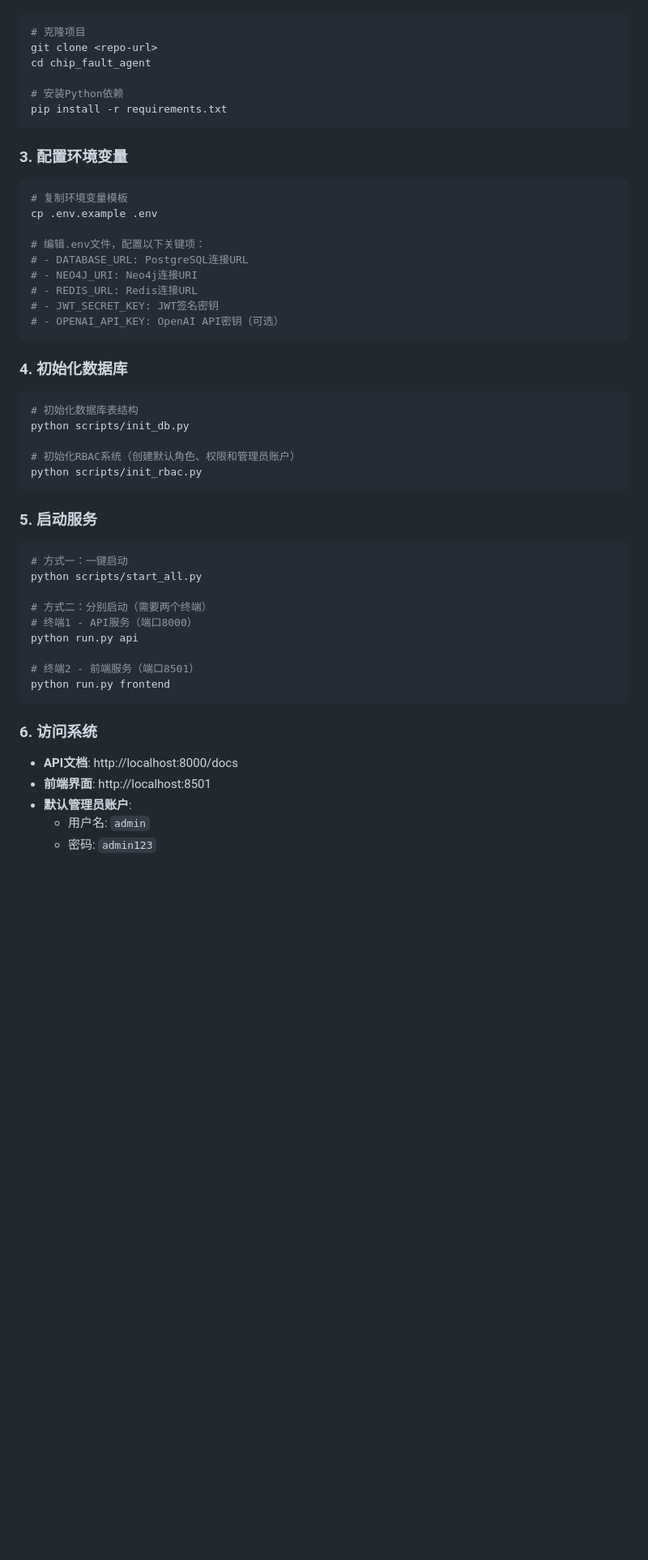
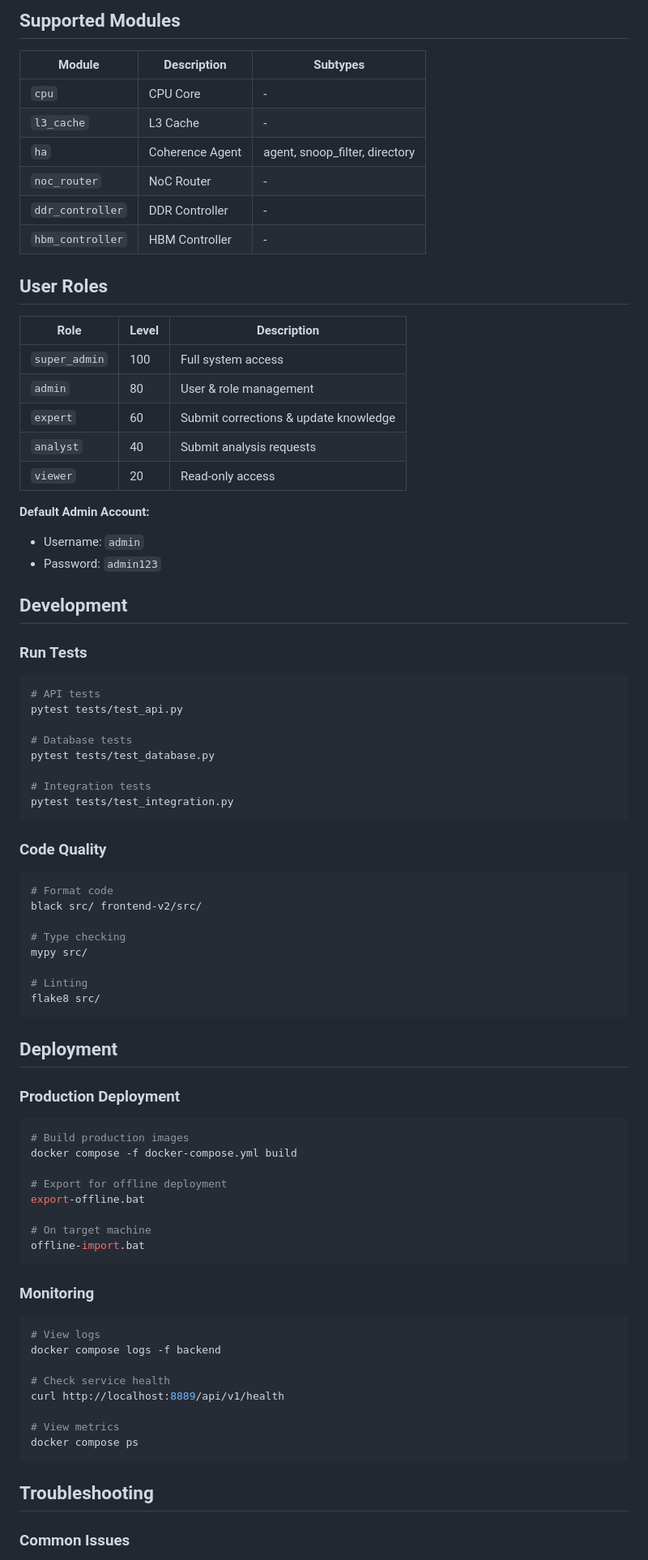
Before and after one commit to xpengch/chip-fault-agent, a Markdown page: README.md, the part around one of its changes. Shown at 81% size. GitHub-like rendering; blank space fills up the shorter version.

````diff
--- a/README.md
+++ b/README.md
@@ -86,56 +244,85 @@ chip_fault_agent/
+## Supported Modules
+
+| Module | Description | Subtypes |
+|--------|-------------|----------|
+| `cpu` | CPU Core | - |
+| `l3_cache` | L3 Cache | - |
+| `ha` | Coherence Agent | agent, snoop_filter, directory |
+| `noc_router` | NoC Router | - |
+| `ddr_controller` | DDR Controller | - |
+| `hbm_controller` | HBM Controller | - |
+
+## User Roles
+
+| Role | Level | Description |
+|------|-------|-------------|
+| `super_admin` | 100 | Full system access |
+| `admin` | 80 | User & role management |
+| `expert` | 60 | Submit corrections & update knowledge |
+| `analyst` | 40 | Submit analysis requests |
+| `viewer` | 20 | Read-only access |
+
+**Default Admin Account:**
+- Username: `admin`
+- Password: `admin123`
+
+## Development
+
+### Run Tests
 
 ```bash
-# 克隆项目
-git clone <repo-url>
-cd chip_fault_agent
+# API tests
+pytest tests/test_api.py
 
-# 安装Python依赖
-pip install -r requirements.txt
+# Database tests
+pytest tests/test_database.py
+
+# Integration tests
+pytest tests/test_integration.py
 ```
 
-### 3. 配置环境变量
+### Code Quality
 
 ```bash
-# 复制环境变量模板
-cp .env.example .env
+# Format code
+black src/ frontend-v2/src/
 
-# 编辑.env文件，配置以下关键项：
-# - DATABASE_URL: PostgreSQL连接URL
-# - NEO4J_URI: Neo4j连接URI
-# - REDIS_URL: Redis连接URL
-# - JWT_SECRET_KEY: JWT签名密钥
-# - OPENAI_API_KEY: OpenAI API密钥（可选）
+# Type checking
+mypy src/
+
+# Linting
+flake8 src/
 ```
 
-### 4. 初始化数据库
+## Deployment
+
+### Production Deployment
 
 ```bash
-# 初始化数据库表结构
-python scripts/init_db.py
+# Build production images
+docker compose -f docker-compose.yml build
 
-# 初始化RBAC系统（创建默认角色、权限和管理员账户）
-python scripts/init_rbac.py
+# Export for offline deployment
+export-offline.bat
+
+# On target machine
+offline-import.bat
 ```
 
-### 5. 启动服务
+### Monitoring
 
 ```bash
-# 方式一：一键启动
-python scripts/start_all.py
+# View logs
+docker compose logs -f backend
 
-# 方式二：分别启动（需要两个终端）
-# 终端1 - API服务（端口8000）
-python run.py api
+# Check service health
+curl http://localhost:8889/api/v1/health
 
-# 终端2 - 前端服务（端口8501）
-python run.py frontend
+# View metrics
+docker compose ps
 ```
 
-### 6. 访问系统
+## Troubleshooting
 
-- **API文档**: http://localhost:8000/docs
-- **前端界面**: http://localhost:8501
-- **默认管理员账户**:
-  - 用户名: `admin`
-  - 密码: `admin123`
+### Common Issues
 
````
Also changed, not shown: other parts of README.md (+264 -275 lines).
